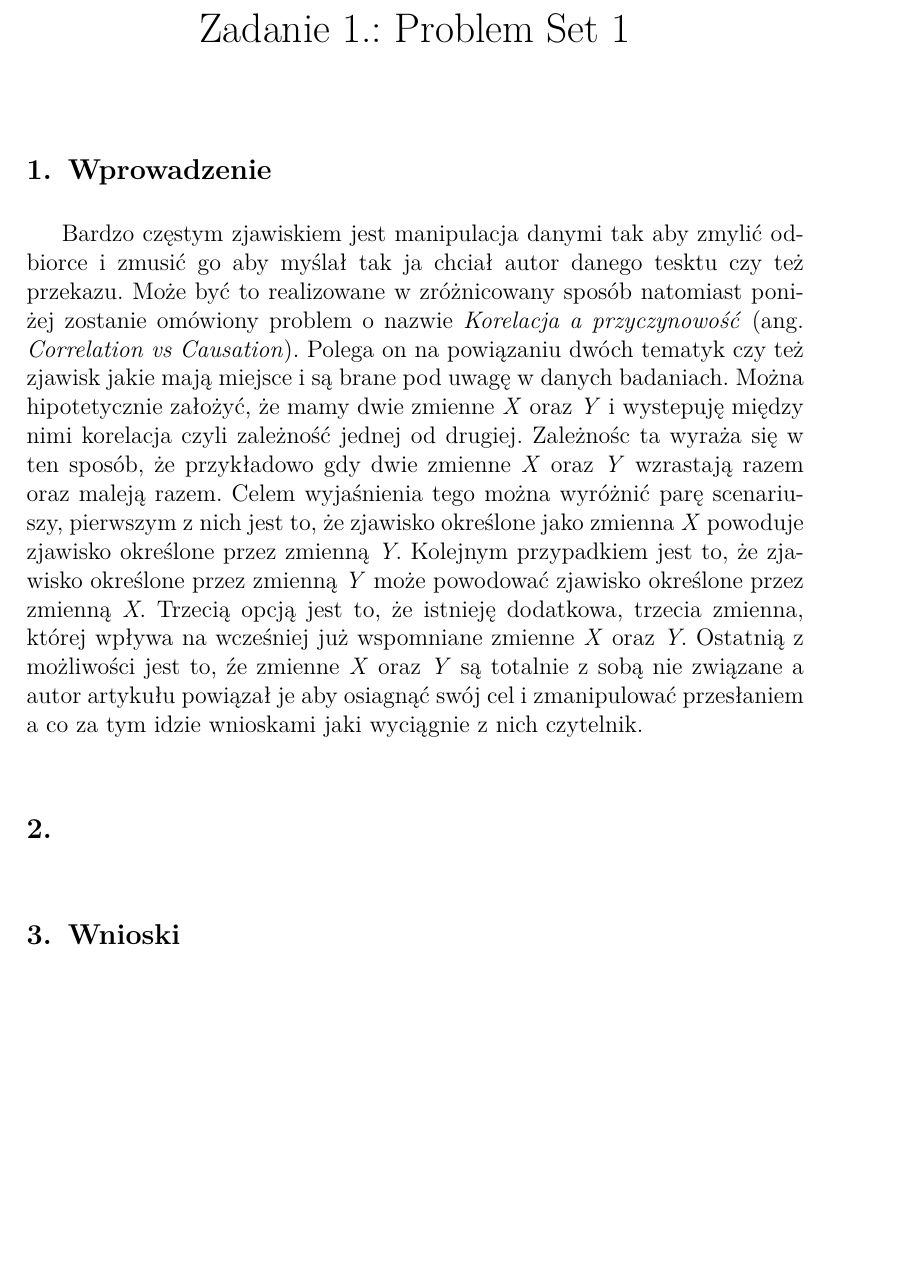
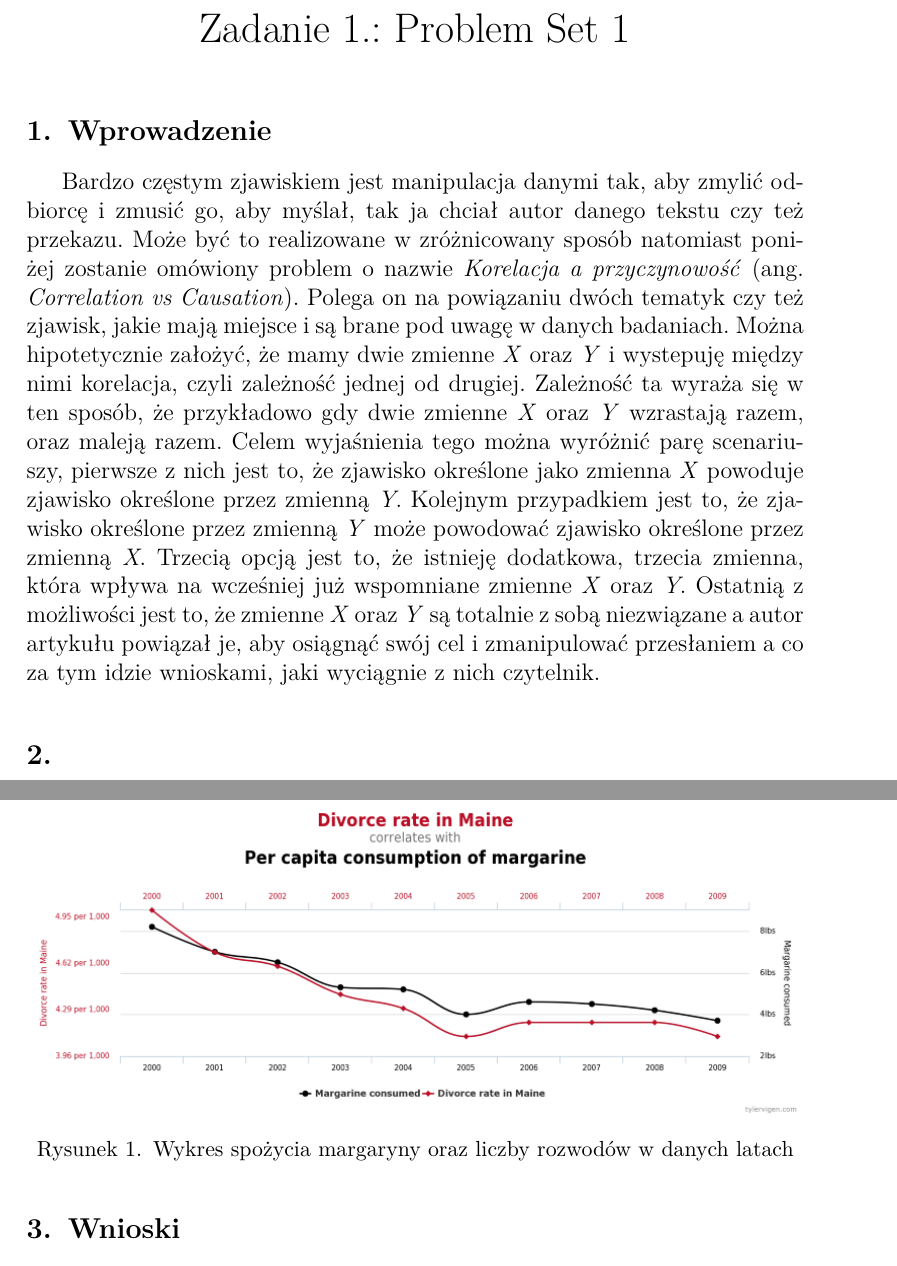
Before and after one commit to KKowalewski24/MUM, a LaTeX document (Task1/Reports/Kowalewski/src/main.tex): part of page 1 of 2 before the commit and two parts of pages 1 and 2 of 2 after it, the two joined at a grey line, cut so that both start at the same text, the shorter picture padded with empty space. Compiled offline with pdfLaTeX.

Commit message:
Fix grammar + add img

```diff
--- a/Task1/Reports/Kowalewski/src/main.tex
+++ b/Task1/Reports/Kowalewski/src/main.tex
@@ -6,9 +6,7 @@
 \usepackage[usenames,dvipsnames]{color}
 \usepackage[hidelinks]{hyperref}
 \usepackage{lmodern}
-\usepackage{graphicx}
 \usepackage{placeins}
-\usepackage{url}
 \usepackage{amsmath, amssymb, mathtools}
 \usepackage{listings}
 \usepackage{fancyhdr, lastpage}
@@ -39,28 +37,31 @@
     \thispagestyle{fancyplain}
 
     \section{Wprowadzenie} {
-        Bardzo częstym zjawiskiem jest manipulacja danymi tak aby zmylić odbiorce
-        i~zmusić go aby myślał tak ja chciał autor danego tesktu czy też przekazu.
+        Bardzo częstym zjawiskiem jest manipulacja danymi tak, aby zmylić odbiorcę
+        i~zmusić go, aby myślał, tak ja chciał autor danego tekstu czy też przekazu.
         Może być to realizowane w zróżnicowany sposób natomiast poniżej zostanie
         omówiony problem o nazwie \emph{Korelacja a przyczynowość}
         (ang. \emph{Correlation vs Causation}). Polega on na powiązaniu dwóch tematyk
-        czy też zjawisk jakie mają miejsce i są brane pod uwagę w danych badaniach.
+        czy też zjawisk, jakie mają miejsce i są brane pod uwagę w danych badaniach.
         Można hipotetycznie założyć, że mamy dwie zmienne \textit{X} oraz \textit{Y}
-        i~wystepuję między nimi korelacja czyli zależność jednej od drugiej. Zależnośc
+        i~wystepuję między nimi korelacja, czyli zależność jednej od drugiej. Zależność
         ta wyraża się w ten sposób, że przykładowo gdy dwie zmienne \textit{X}
-        oraz \textit{Y} wzrastają razem oraz maleją razem. Celem wyjaśnienia tego można
-        wyróżnić parę scenariuszy, pierwszym z nich jest to, że zjawisko określone jako
+        oraz \textit{Y} wzrastają razem, oraz maleją razem. Celem wyjaśnienia tego można
+        wyróżnić parę scenariuszy, pierwsze z nich jest to, że zjawisko określone jako
         zmienna \textit{X} powoduje zjawisko określone przez zmienną \textit{Y}.
         Kolejnym przypadkiem jest to, że zjawisko określone przez zmienną \textit{Y}
         może powodować zjawisko określone przez zmienną \textit{X}. Trzecią opcją jest
-        to, że istnieję dodatkowa, trzecia zmienna, której wpływa na wcześniej już
+        to, że istnieję dodatkowa, trzecia zmienna, która wpływa na wcześniej już
         wspomniane zmienne \textit{X} oraz \textit{Y}. Ostatnią z możliwości jest to,
-        źe zmienne \textit{X} oraz \textit{Y} są totalnie z sobą nie związane a autor
-        artykułu powiązał je aby osiagnąć swój cel i zmanipulować przesłaniem a co za
-        tym idzie wnioskami jaki wyciągnie z nich czytelnik.
-
-    % TODO use GDocs and check grammar and fix mistakes
+        że zmienne \textit{X} oraz \textit{Y} są totalnie z sobą niezwiązane a autor
+        artykułu powiązał je, aby osiągnąć swój cel i zmanipulować przesłaniem a co za
+        tym idzie wnioskami, jaki wyciągnie z nich czytelnik.
     }
 
     \section{} {
-
+        \begin{figure}[!htbp]
+            \centering
+            \includegraphics[width=\textwidth,keepaspectratio]{img/margarine_divorces.png}
+            \caption
+            [Wykres spożycia margaryny oraz liczby rozwodów w danych latach]
+            {Wykres spożycia margaryny oraz liczby rozwodów w danych latach}
```
Also changed, not shown: Task1/Reports/Kowalewski/src/img/margarine_divorces.png (added), Task1/Reports/Kowalewski/src/main.tex (3 more changed lines).
